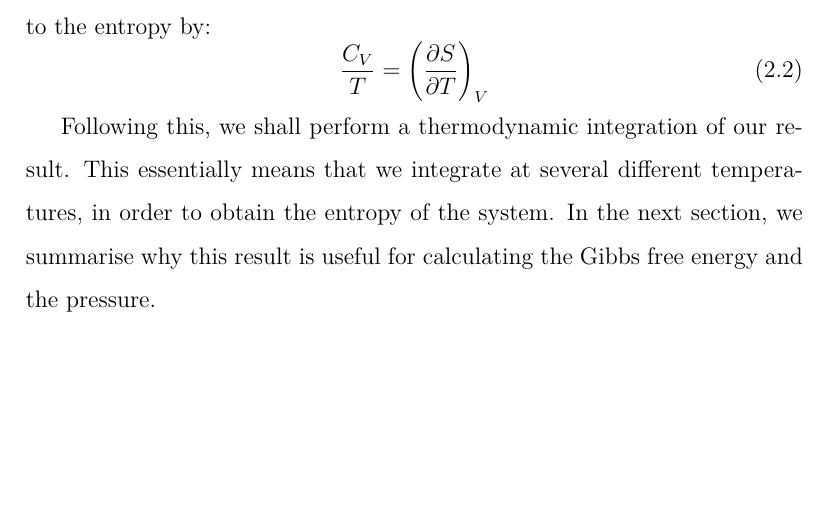
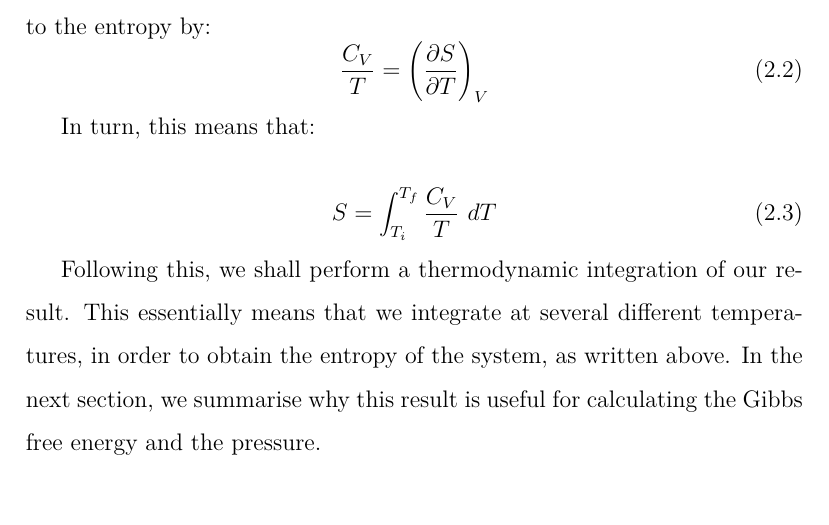
Before and after one commit to Cosinus0/StatMech_handin3, a LaTeX document (Hand_in_3/Hand-in3.tex): part of page 5 of 7, cut so that both start at the same text, the shorter picture padded with empty space. Compiled offline with pdfLaTeX.

Commit message:
Auto stash before merge of "master" and "origin/master"

```diff
--- a/Hand_in_3/Hand-in3.tex
+++ b/Hand_in_3/Hand-in3.tex
@@ -65,9 +65,17 @@ Here, the energy is simply an ensemble average. The point of calculating the hea
 \frac{C_V}{T} = \left( \frac{\partial S}{\partial T}\right)_V
 \end{equation}
 
-Following this, we shall perform a thermodynamic integration of our result. This essentially means that we integrate at several different temperatures, in order to obtain the entropy of the system. In the next section, we summarise why this result is useful for calculating the Gibbs free energy and the pressure.
+In turn, this means that:
+
+\begin{equation}
+S = \int^{T_f}_{T_i} \frac{C_V}{T}\ dT
+\end{equation}
+
+Following this, we shall perform a thermodynamic integration of our result. This essentially means that we integrate at several different temperatures, in order to obtain the entropy of the system, as written above. In the next section, we summarise why this result is useful for calculating the Gibbs free energy and the pressure.
 
 \subfile{gibbs.tex}
+
+
 
 
 \chapter{Simulation}
```
